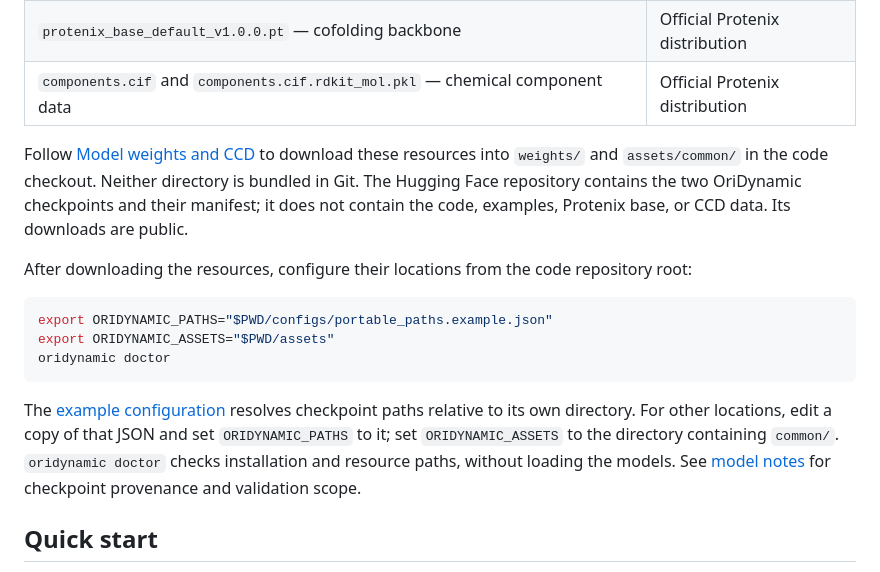
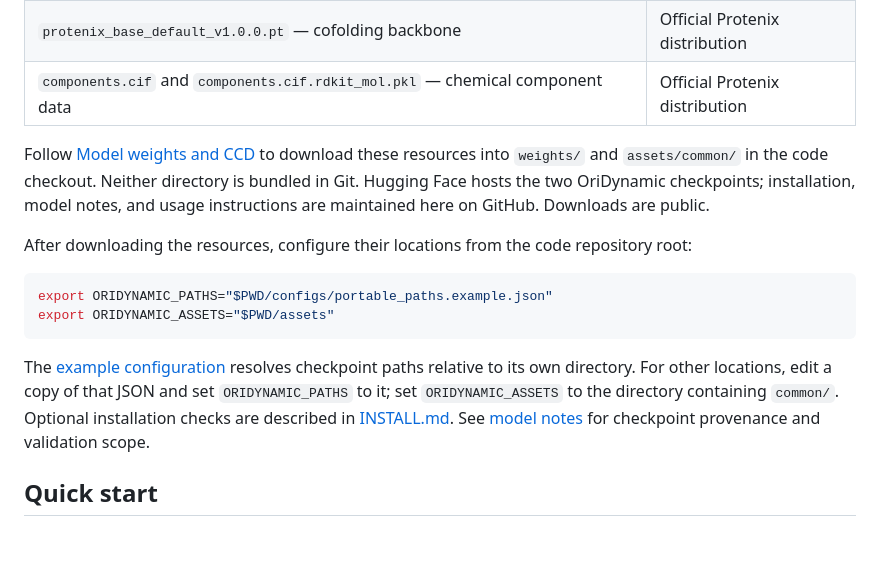
Before and after one commit to JiahaoYoung0520/oridynamic_test_alpha, a Markdown page: README.md, the part around the change. GitHub-like rendering; blank space fills up the shorter version.

Commit message:
Keep Hugging Face focused on checkpoint distribution

````diff
--- a/README.md
+++ b/README.md
@@ -52,17 +52,16 @@ The repositories provide different parts of the release:
 | `protenix_base_default_v1.0.0.pt` — cofolding backbone | Official Protenix distribution |
 | `components.cif` and `components.cif.rdkit_mol.pkl` — chemical component data | Official Protenix distribution |
 
-Follow [Model weights and CCD](INSTALL.md#2-model-weights-and-ccd) to download these resources into `weights/` and `assets/common/` in the code checkout. Neither directory is bundled in Git. The Hugging Face repository contains the two OriDynamic checkpoints and their manifest; it does not contain the code, examples, Protenix base, or CCD data. Its downloads are public.
+Follow [Model weights and CCD](INSTALL.md#2-model-weights-and-ccd) to download these resources into `weights/` and `assets/common/` in the code checkout. Neither directory is bundled in Git. Hugging Face hosts the two OriDynamic checkpoints; installation, model notes, and usage instructions are maintained here on GitHub. Downloads are public.
 
 After downloading the resources, configure their locations from the code repository root:
 
 ```bash
 export ORIDYNAMIC_PATHS="$PWD/configs/portable_paths.example.json"
 export ORIDYNAMIC_ASSETS="$PWD/assets"
-oridynamic doctor
 ```
 
-The [example configuration](configs/portable_paths.example.json) resolves checkpoint paths relative to its own directory. For other locations, edit a copy of that JSON and set `ORIDYNAMIC_PATHS` to it; set `ORIDYNAMIC_ASSETS` to the directory containing `common/`. `oridynamic doctor` checks installation and resource paths, without loading the models. See [model notes](docs/model_card.md) for checkpoint provenance and validation scope.
+The [example configuration](configs/portable_paths.example.json) resolves checkpoint paths relative to its own directory. For other locations, edit a copy of that JSON and set `ORIDYNAMIC_PATHS` to it; set `ORIDYNAMIC_ASSETS` to the directory containing `common/`. Optional installation checks are described in [INSTALL.md](INSTALL.md#3-checks-and-gpu-smoke-tests). See [model notes](docs/model_card.md) for checkpoint provenance and validation scope.
 
 ## Quick start
 
````
Also changed, not shown: INSTALL.md (+10 -4 lines), docs/model_card.md (+17 -2 lines).
